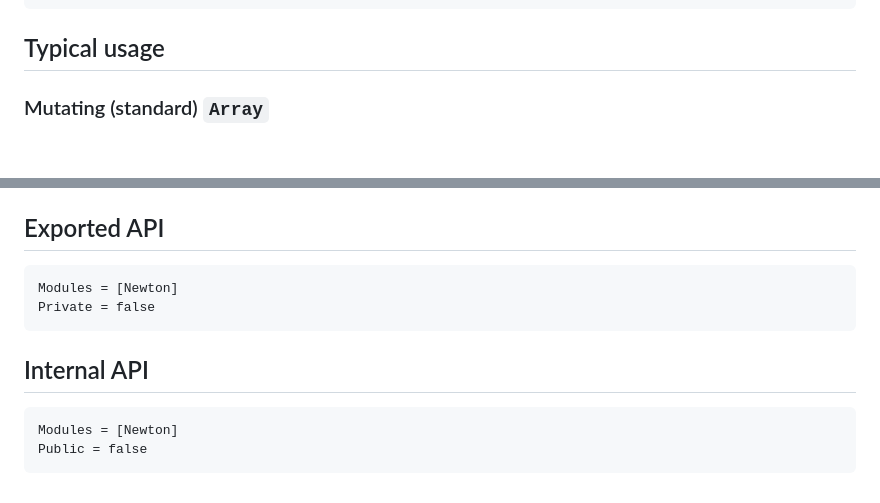
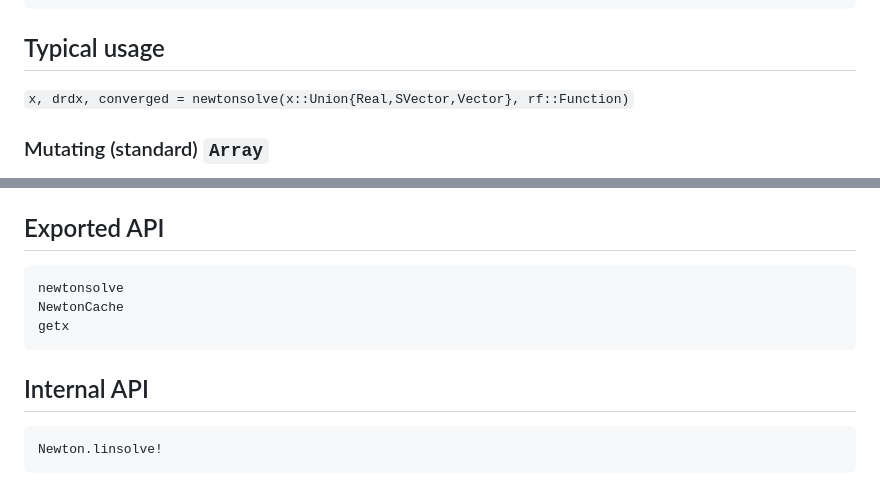
Before and after one commit to KnutAM/Newton.jl, a Markdown page: docs/src/index.md, 2 parts joined by grey strips. Rendered like a GitHub page; blank space fills up the shorter version.

Commit message:
Docfixes

````diff
--- a/docs/src/index.md
+++ b/docs/src/index.md
@@ -13,6 +13,8 @@ using Newton
 ```
 
 ## Typical usage
+`x, drdx, converged = newtonsolve(x::Union{Real,SVector,Vector}, rf::Function)`
+
 ### Mutating (standard) `Array`
 
 **Initial setup** (before running simulation):
@@ -99,13 +101,13 @@ nlsolve dynamic:       83.400 μs (67 allocations: 55.67 KiB)
 showing that static arrays are faster than dynamic arrays with `newtonsolve` and that `newtonsolve` outperforms `nlsolve` in these specific cases. (`nlsolve` does not  support StaticArrays.)
 
 ## Exported API
-```@autodocs
-Modules = [Newton]
-Private = false
+```@docs
+newtonsolve
+NewtonCache
+getx
 ```
 
 ## Internal API
 ```@autodocs
-Modules = [Newton]
-Public = false
+Newton.linsolve!
 ```
````
